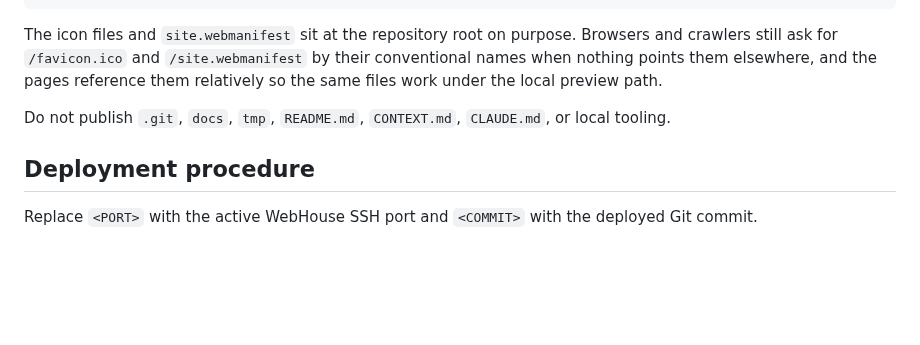
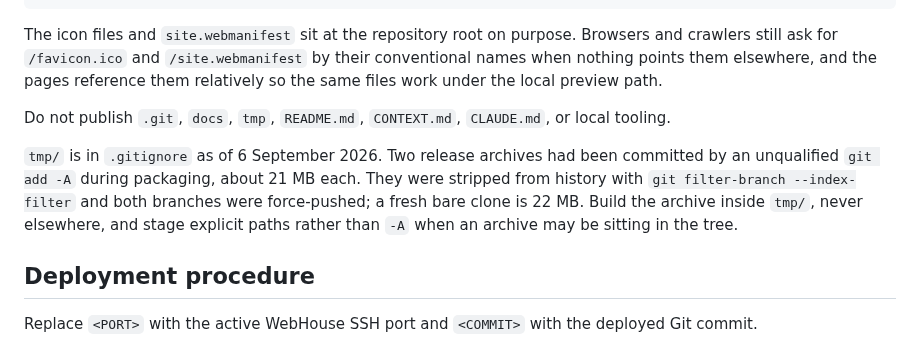
Before and after one commit to Leadris/filthyfilter, a Markdown page: docs/DEPLOYMENT.md, the part around the change. GitHub-like rendering; blank space fills up the shorter version.

```diff
--- a/docs/DEPLOYMENT.md
+++ b/docs/DEPLOYMENT.md
@@ -139,6 +139,13 @@ reference them relatively so the same files work under the local preview path.
 
 Do not publish `.git`, `docs`, `tmp`, `README.md`, `CONTEXT.md`, `CLAUDE.md`, or local tooling.
 
+`tmp/` is in `.gitignore` as of 6 September 2026. Two release archives had been
+committed by an unqualified `git add -A` during packaging, about 21 MB each.
+They were stripped from history with `git filter-branch --index-filter` and both
+branches were force-pushed; a fresh bare clone is 22 MB. Build the archive
+inside `tmp/`, never elsewhere, and stage explicit paths rather than `-A` when
+an archive may be sitting in the tree.
+
 ## Deployment procedure
 
 Replace `<PORT>` with the active WebHouse SSH port and `<COMMIT>` with the
```
Also changed, not shown: docs/REDESIGN_PLAN.md (+24 -0 lines).
